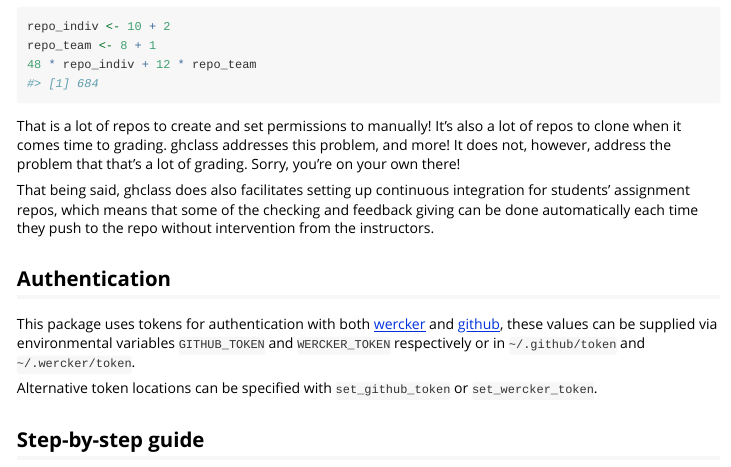
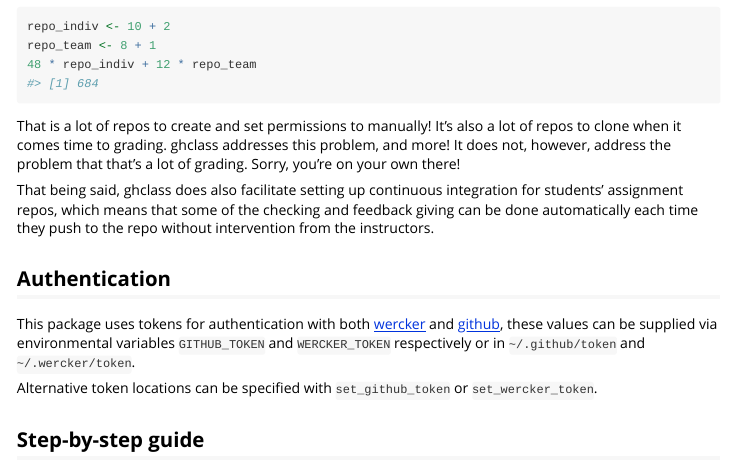
Before and after one commit to rundel/ghclass, an R Markdown document (vignettes/ghclass.Rmd): the page in a window 1100 px wide, from 990 px down. Rendered offline with R 4.5, knitr and Pandoc, with nearby package versions.

Commit message:
Fixing minor typo

```diff
--- a/vignettes/ghclass.Rmd
+++ b/vignettes/ghclass.Rmd
@@ -80,7 +80,7 @@ also a lot of repos to clone when it comes time to grading. ghclass addresses
 this problem, and more! It does not, however, address the problem that that's a
 lot of grading. Sorry, you're on your own there!
 
-That being said, ghclass does also facilitates setting up continuous integration
+That being said, ghclass does also facilitate setting up continuous integration
 for students' assignment repos, which means that some of the checking and
 feedback giving can be done automatically each time they push to the repo
 without intervention from the instructors.
```
